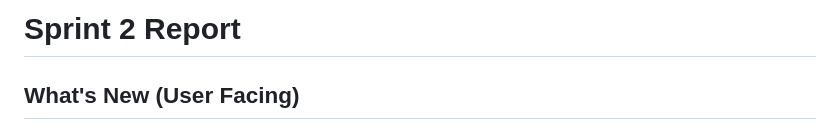
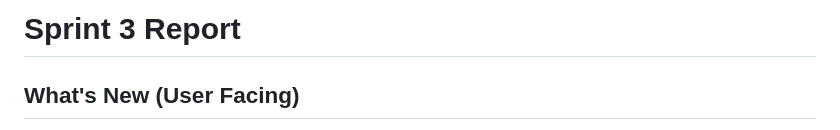
Before and after one commit to ChanGu3/Cpts451_project, a Markdown page: sprint_reports/sprint_3_report.md, the part around the change. Rendered like a GitHub page.

```diff
--- a/sprint_reports/sprint_3_report.md
+++ b/sprint_reports/sprint_3_report.md
@@ -1,5 +1,5 @@
 
-# Sprint 2 Report
+# Sprint 3 Report
 
 ## What's New (User Facing)
 
```
